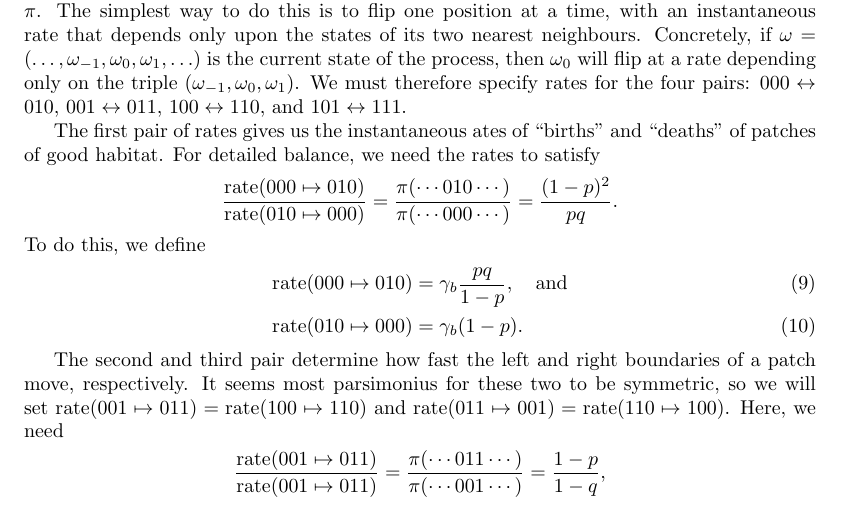
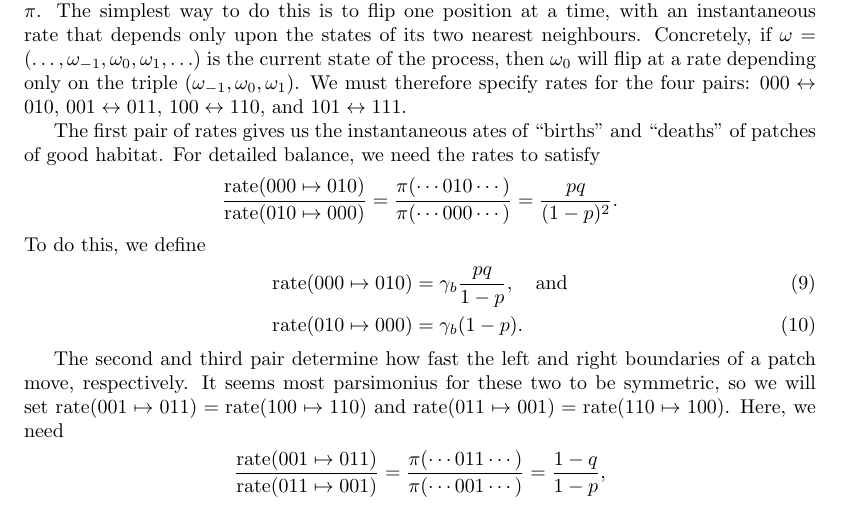
Before and after one commit to petrelharp/big_small, a LaTeX paper (big_small_paper.tex): part of page 8 of 10, cut so that both start at the same text. Compiled offline with pdfLaTeX.

Commit message:
fixup landscape

```diff
--- a/big_small_paper.tex
+++ b/big_small_paper.tex
@@ -545,7 +545,7 @@ For detailed balance, we need the rates to satisfy
     =
     \frac{\pi(\cdots010\cdots)}{\pi(\cdots000\cdots)}
     =
-    \frac{(1-p)^2}{pq} .
+    \frac{pq}{(1-p)^2} .
 \end{align*}
 To do this, we define
 \begin{align}
@@ -558,11 +558,11 @@ It seems most parsimonius for these two to be symmetric,
 so we will set $\rate{001}{011} = \rate{100}{110}$ and $\rate{011}{001} = \rate{110}{100}$.
 Here, we need
 \begin{align*}
-    \frac{\rate{001}{011}}{\rate{001}{011}}
+    \frac{\rate{001}{011}}{\rate{011}{001}}
     =
     \frac{\pi(\cdots011\cdots)}{\pi(\cdots001\cdots)}
     =
-    \frac{1-p}{1-q} ,
+    \frac{1-q}{1-p} ,
 \end{align*}
 so similar to before, we let
 \begin{align}
```
Also changed, not shown: 3 other files.
